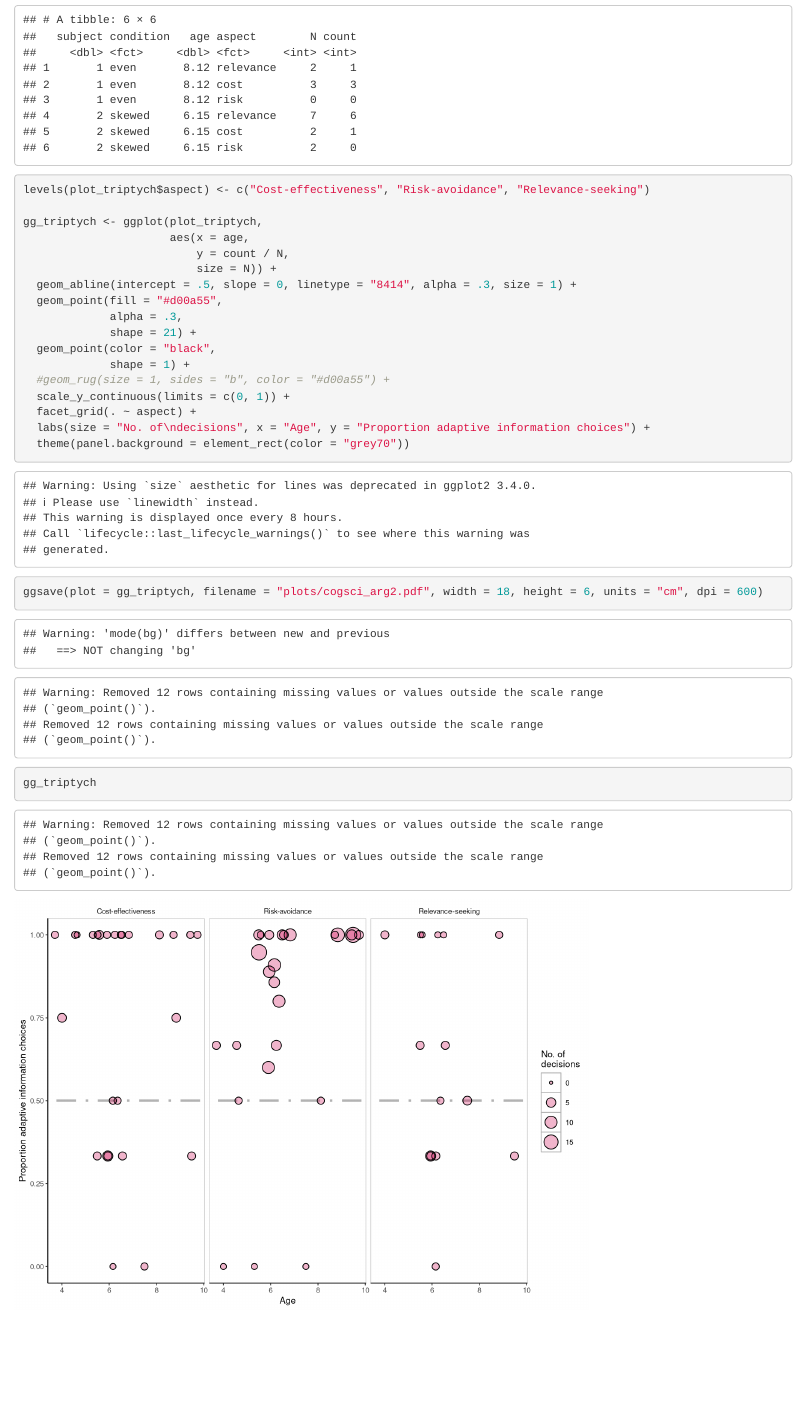
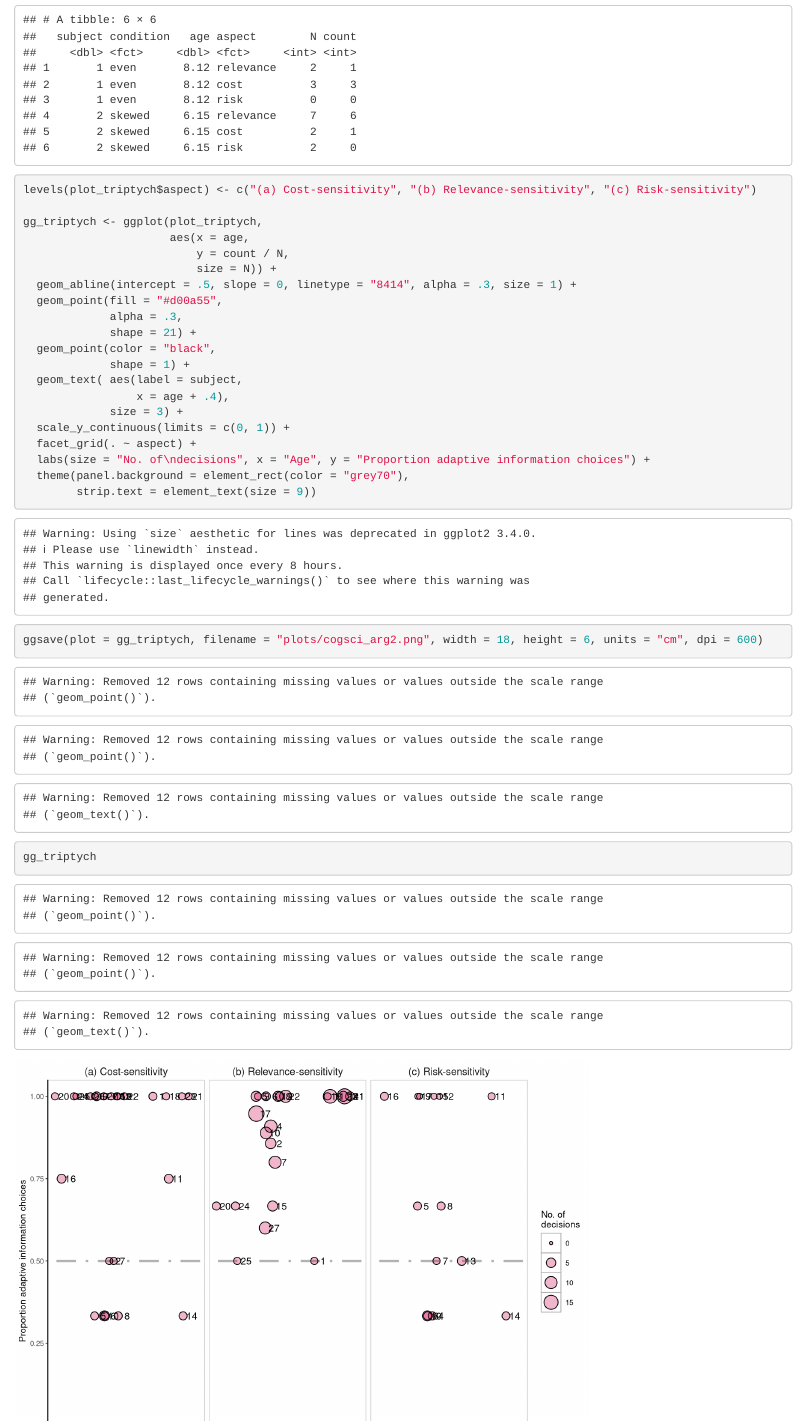
Before and after one commit to anselmrothe/arg2, an R Markdown document (analysis/arg2 analysis.Rmd): the page in a window 1100 px wide, from 1060 px down. Rendered offline with R 4.5, knitr and Pandoc, with nearby package versions.

Commit message:
correct error in plot.

````diff
--- a/analysis/arg2 analysis.Rmd
+++ b/analysis/arg2 analysis.Rmd
@@ -116,7 +116,7 @@ head(plot_triptych)
 ```
 
 ```{r}
-levels(plot_triptych$aspect) <- c("Cost-effectiveness", "Risk-avoidance", "Relevance-seeking")
+levels(plot_triptych$aspect) <- c("(a) Cost-sensitivity", "(b) Relevance-sensitivity", "(c) Risk-sensitivity")
 
 gg_triptych <- ggplot(plot_triptych,
                       aes(x = age,
@@ -128,12 +128,15 @@ gg_triptych <- ggplot(plot_triptych,
              shape = 21) +
   geom_point(color = "black",
              shape = 1) +
-  #geom_rug(size = 1, sides = "b", color = "#d00a55") +
+  geom_text( aes(label = subject,
+                 x = age + .4),
+             size = 3) +
   scale_y_continuous(limits = c(0, 1)) +
   facet_grid(. ~ aspect) +
   labs(size = "No. of\ndecisions", x = "Age", y = "Proportion adaptive information choices") +
-  theme(panel.background = element_rect(color = "grey70"))
+  theme(panel.background = element_rect(color = "grey70"),
+        strip.text = element_text(size = 9))
 
-ggsave(plot = gg_triptych, filename = "plots/cogsci_arg2.pdf", width = 18, height = 6, units = "cm", dpi = 600)
+ggsave(plot = gg_triptych, filename = "plots/cogsci_arg2.png", width = 18, height = 6, units = "cm", dpi = 600)
 gg_triptych
 ```
````
